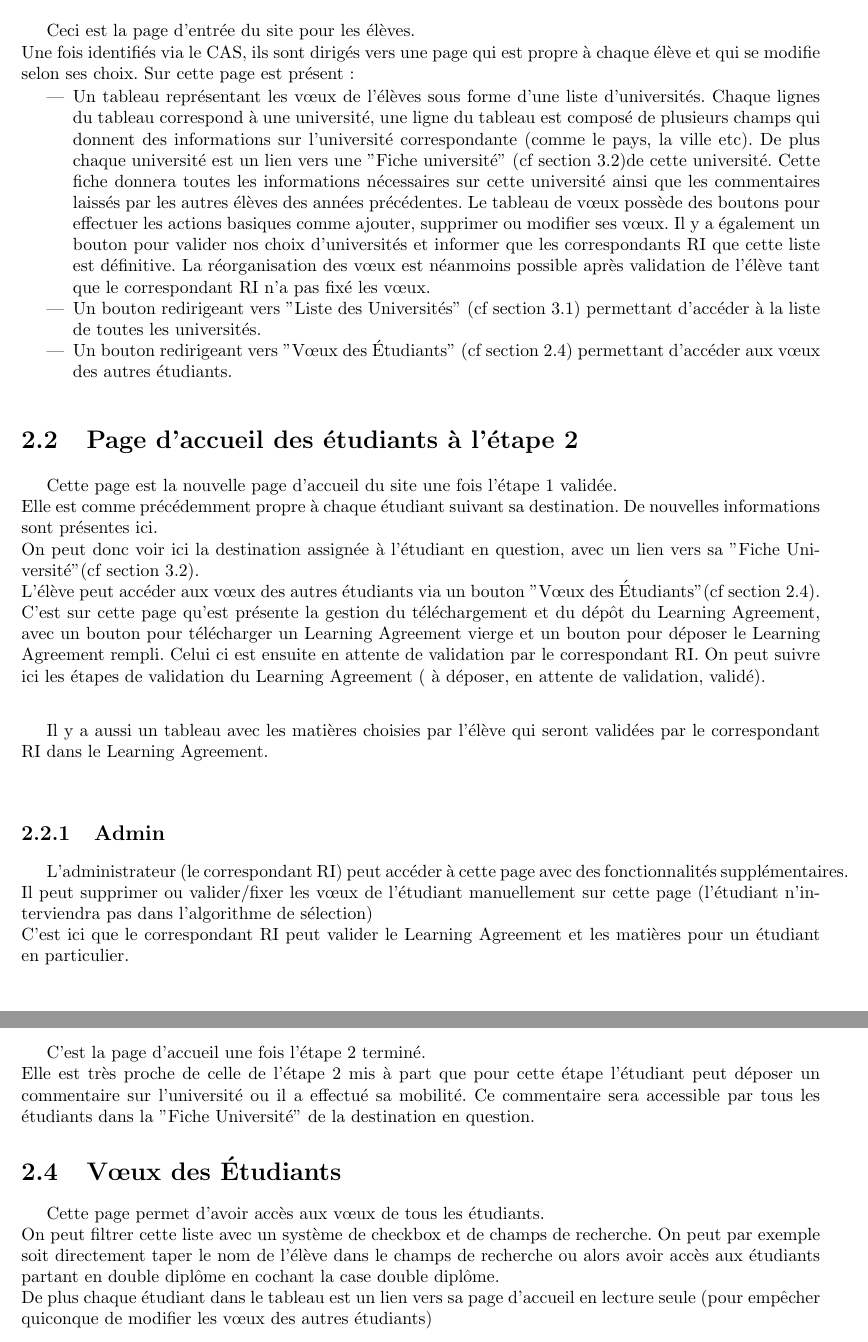
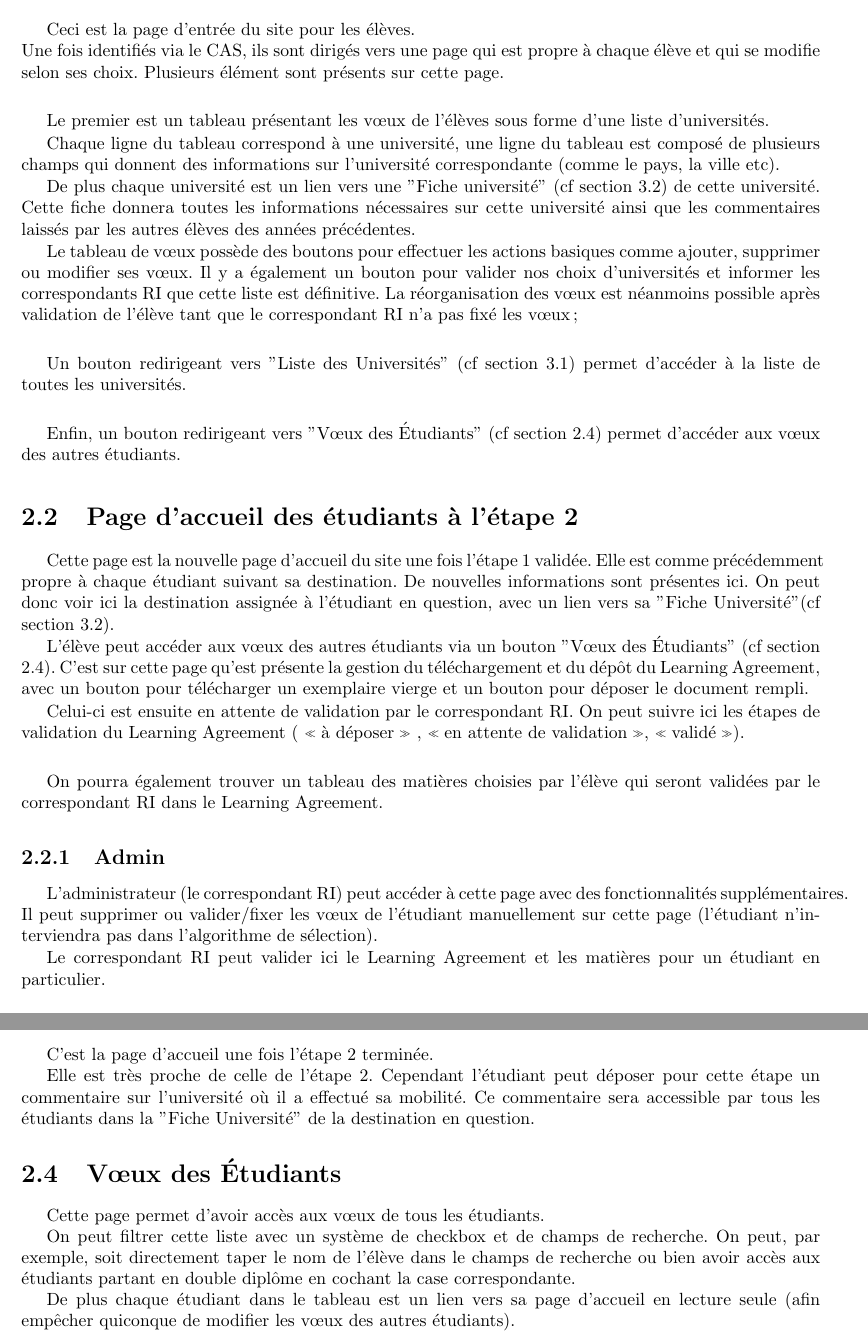
Before and after one commit to Livda/ILikeToMoveIt, a LaTeX document (Rapport de Specs/RAPPORT.tex, which reads Rapport de Specs/Etudiant/HomePageS1.tex, Rapport de Specs/Etudiant/HomePageS2.tex, Rapport de Specs/Etudiant/HomePageS3.tex): two parts of pages 5 and 6 of 13, joined at a grey line, cut so that both start at the same text. Compiled offline with pdfLaTeX.

Commit message:
Corrections dans la partie Etudiant

```diff
--- a/Rapport de Specs/Etudiant/HomePageS1.tex
+++ b/Rapport de Specs/Etudiant/HomePageS1.tex
@@ -2,14 +2,22 @@
 
 Ceci est la page d'entrée du site pour les élèves.\\
 Une fois identifiés via le CAS, ils sont dirigés vers une page qui est propre à chaque élève et qui se modifie selon ses choix.
-Sur cette page est présent :
-\begin{itemize}
+Plusieurs élément sont présents sur cette page.
 
-\item Un tableau représentant les vœux de l'élèves sous forme d'une liste d'universités.
-Chaque lignes du tableau correspond à une université, une ligne du tableau est composé de plusieurs champs qui donnent des informations sur l'université correspondante (comme le pays, la ville etc).
-De plus chaque université est un lien vers une "Fiche université" (cf section \ref{sec::sheet_univ})de cette université. Cette fiche donnera toutes les informations nécessaires sur cette université ainsi que les commentaires laissés par les autres élèves des années précédentes.
-Le tableau de vœux possède des boutons pour effectuer les actions basiques comme ajouter, supprimer ou modifier ses vœux. Il y a également un bouton pour valider nos choix d'universités et informer que les correspondants RI que cette liste est définitive. La réorganisation des vœux est néanmoins possible après validation de l'élève tant que le correspondant RI n'a pas fixé les vœux.
-\item Un bouton redirigeant vers "Liste des Universités" (cf section \ref{sec::list_univ}) permettant d'accéder à la liste de toutes les universités.
-\item Un bouton redirigeant vers "Vœux des Étudiants" (cf section \ref{sec::stud_wish}) permettant d'accéder aux vœux des autres étudiants.
+\bigbreak
 
-\end{itemize}
+Le premier est un tableau présentant les vœux de l'élèves sous forme d'une liste d'universités.
+
+Chaque ligne du tableau correspond à une université, une ligne du tableau est composé de plusieurs champs qui donnent des informations sur l'université correspondante (comme le pays, la ville etc).
+
+De plus chaque université est un lien vers une "Fiche université" (cf section \ref{sec::sheet_univ}) de cette université. Cette fiche donnera toutes les informations nécessaires sur cette université ainsi que les commentaires laissés par les autres élèves des années précédentes.
+
+Le tableau de vœux possède des boutons pour effectuer les actions basiques comme ajouter, supprimer ou modifier ses vœux. Il y a également un bouton pour valider nos choix d'universités et informer les correspondants RI que cette liste est définitive. La réorganisation des vœux est néanmoins possible après validation de l'élève tant que le correspondant RI n'a pas fixé les vœux ;
+
+\bigbreak
+
+Un bouton redirigeant vers "Liste des Universités" (cf section \ref{sec::list_univ}) permet d'accéder à la liste de toutes les universités.
+
+\bigbreak
+
+Enfin, un bouton redirigeant vers "Vœux des Étudiants" (cf section \ref{sec::stud_wish}) permet d'accéder aux vœux des autres étudiants.
--- a/Rapport de Specs/Etudiant/HomePageS2.tex
+++ b/Rapport de Specs/Etudiant/HomePageS2.tex
@@ -1,16 +1,21 @@
 \section{Page d'accueil des étudiants à l'étape 2}
 
-Cette page est la nouvelle page d'accueil du site une fois l'étape 1 validée.\\
-Elle est comme précédemment propre à chaque étudiant suivant sa destination. De nouvelles informations sont présentes ici.\\
-On peut donc voir ici la destination assignée à l'étudiant en question, avec un lien vers sa "Fiche Université"(cf section \ref{sec::sheet_univ}).\\
-L'élève peut accéder aux vœux des autres étudiants via un bouton "Vœux des Étudiants"(cf section \ref{sec::stud_wish}).\\
-C'est sur cette page qu'est présente la gestion du téléchargement et du dépôt du Learning Agreement, avec un bouton pour télécharger un Learning Agreement vierge et un bouton pour déposer le Learning Agreement rempli.
-Celui ci est ensuite en attente de validation par le correspondant RI. On peut suivre ici les étapes de validation du Learning Agreement ( à déposer, en attente de validation, validé).
+Cette page est la nouvelle page d'accueil du site une fois l'étape 1 validée.
+Elle est comme précédemment propre à chaque étudiant suivant sa destination. De nouvelles informations sont présentes ici.
+On peut donc voir ici la destination assignée à l'étudiant en question, avec un lien vers sa "Fiche Université"(cf section \ref{sec::sheet_univ}).
+
+L'élève peut accéder aux vœux des autres étudiants via un bouton "Vœux des Étudiants" (cf section \ref{sec::stud_wish}).
+C'est sur cette page qu'est présente la gestion du téléchargement et du dépôt du Learning Agreement, avec un bouton pour télécharger un exemplaire vierge et un bouton pour déposer le document rempli.
+
+Celui-ci est ensuite en attente de validation par le correspondant RI. On peut suivre ici les étapes de validation du Learning Agreement ( \og à déposer\fg{} , \og en attente de validation\fg{}, \og validé\fg{}).
+
 \bigbreak
-Il y a aussi un tableau avec les matières choisies par l'élève qui seront validées par le correspondant RI dans le Learning Agreement.\\
+
+On pourra également trouver un tableau des matières choisies par l'élève qui seront validées par le correspondant RI dans le Learning Agreement.
 
 \subsection{Admin}
 
-L'administrateur (le correspondant RI) peut accéder à cette page avec des fonctionnalités supplémentaires.\\
-Il peut supprimer ou valider/fixer les vœux de l'étudiant manuellement sur cette page (l'étudiant n'interviendra pas dans l'algorithme de sélection)\\
-C'est ici que le correspondant RI peut valider le Learning Agreement et les matières pour un étudiant en particulier.\\
+L'administrateur (le correspondant RI) peut accéder à cette page avec des fonctionnalités supplémentaires.
+Il peut supprimer ou valider/fixer les vœux de l'étudiant manuellement sur cette page (l'étudiant n'interviendra pas dans l'algorithme de sélection).
+
+Le correspondant RI peut valider ici le Learning Agreement et les matières pour un étudiant en particulier.
--- a/Rapport de Specs/Etudiant/HomePageS3.tex
+++ b/Rapport de Specs/Etudiant/HomePageS3.tex
@@ -1,3 +1,4 @@
 \section{Page d'accueil des étudiants à l'étape 3}
-C'est la page d'accueil une fois l'étape 2 terminé.\\
-Elle est très proche de celle de l'étape 2 mis à part que pour cette étape l'étudiant peut déposer un commentaire sur l'université ou il a effectué sa mobilité. Ce commentaire sera accessible par tous les étudiants dans la "Fiche Université" de la destination en question.
+C'est la page d'accueil une fois l'étape 2 terminée.
+
+Elle est très proche de celle de l'étape 2. Cependant l'étudiant peut déposer pour cette étape un commentaire sur l'université où il a effectué sa mobilité. Ce commentaire sera accessible par tous les étudiants dans la "Fiche Université" de la destination en question.
--- a/Rapport de Specs/Etudiant/VoeuxEtudiants.tex
+++ b/Rapport de Specs/Etudiant/VoeuxEtudiants.tex
@@ -1,5 +1,7 @@
 \section{Vœux des Étudiants}
 \label{sec::stud_wish}
-Cette page permet d'avoir accès aux vœux de tous les étudiants.\\
-On peut filtrer cette liste avec un système de checkbox et de champs de recherche. On peut par exemple soit directement taper le nom de l'élève dans le champs de recherche ou alors avoir accès aux étudiants partant en double diplôme en cochant la case double diplôme.\\
-De plus chaque étudiant dans le tableau est un lien vers sa page d'accueil en lecture seule (pour empêcher quiconque de modifier les vœux des autres étudiants)
+Cette page permet d'avoir accès aux vœux de tous les étudiants.
+
+On peut filtrer cette liste avec un système de checkbox et de champs de recherche. On peut, par exemple, soit directement taper le nom de l'élève dans le champs de recherche ou bien avoir accès aux étudiants partant en double diplôme en cochant la case correspondante.
+
+De plus chaque étudiant dans le tableau est un lien vers sa page d'accueil en lecture seule (afin empêcher quiconque de modifier les vœux des autres étudiants).
```
